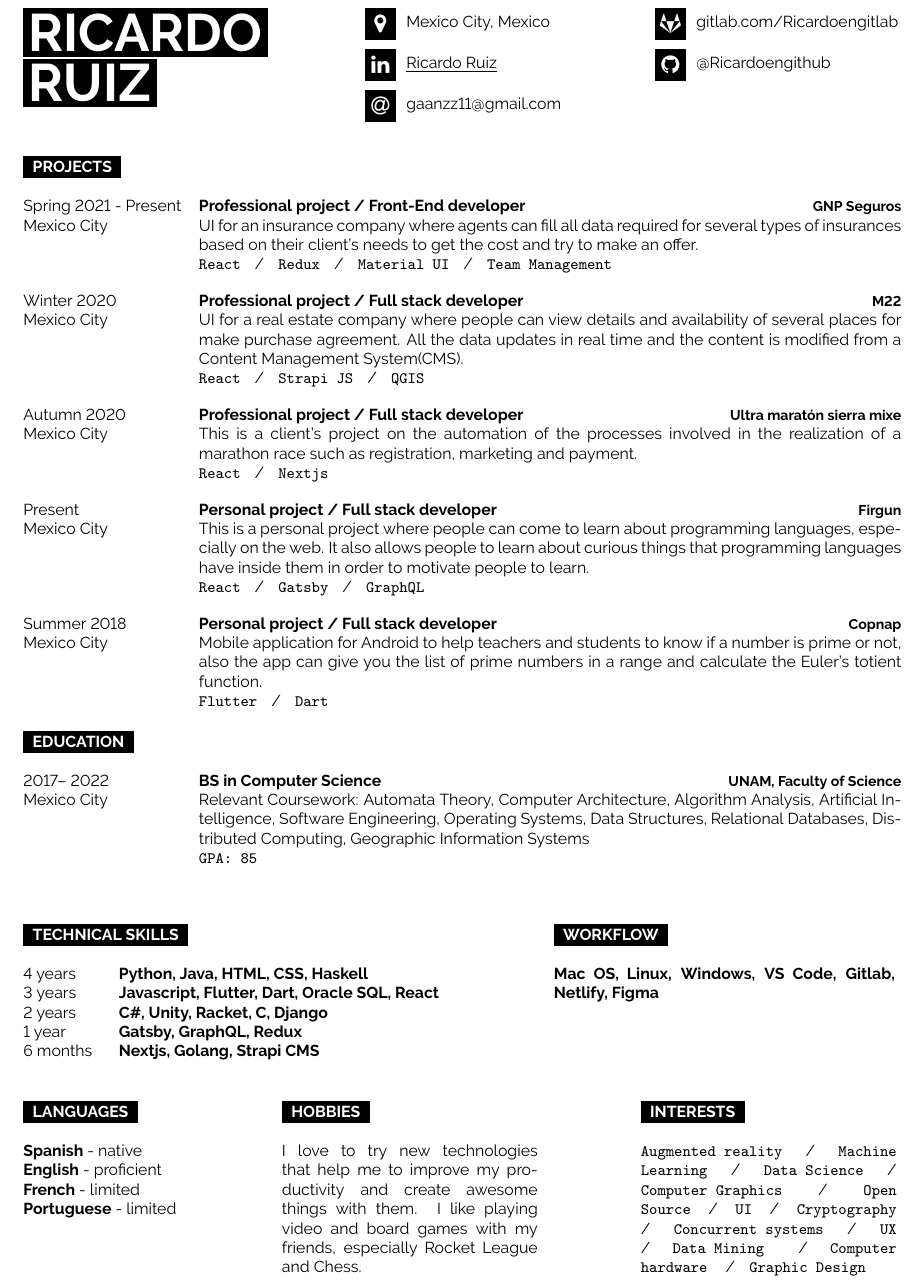
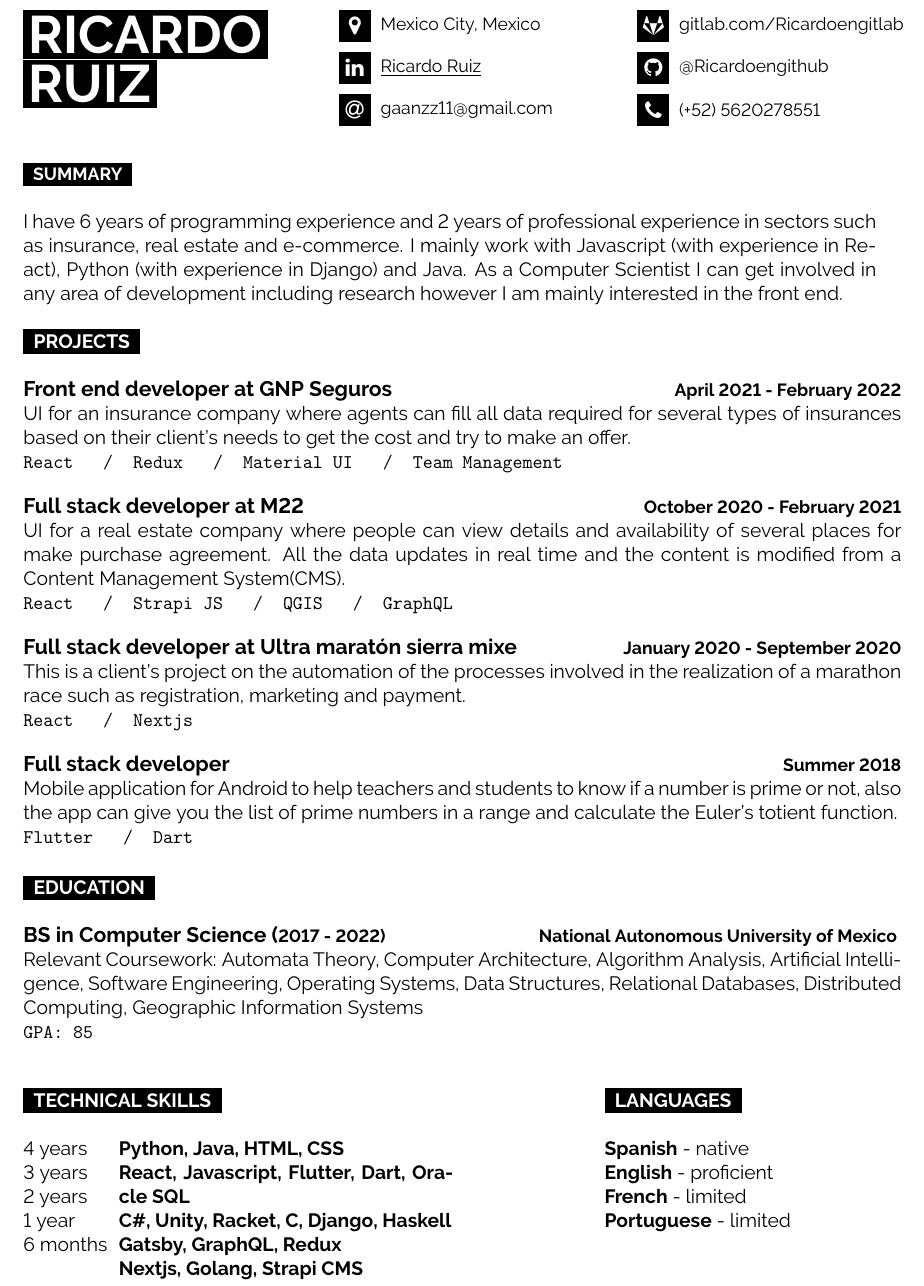
Before and after one commit to Ricardoengithub/CV, a LaTeX CV (cv.tex): part of the page, cut so that both start at the same text. Compiled offline with pdfLaTeX.

Commit message:
Update 10 de marzo 2022

```diff
--- a/cv.tex
+++ b/cv.tex
@@ -3,7 +3,7 @@
 %----------------------------------------------------------------------------------------
 
 % we use article class because we want to fully customize the page
-\documentclass[10pt,A4]{article}
+\documentclass[11pt,A4]{article}
 
 
 %----------------------------------------------------------------------------------------
@@ -280,11 +280,13 @@
 
 		\icontext{At}{12}{\href{mailto:gaanzz11@gmail.com}{gaanzz11@gmail.com}}\\
 	\end{minipage}%
-	\begin{minipage}[t]{0.3\textwidth}\hrule height 0pt width 0pt%
+	\begin{minipage}[t]{0.4\textwidth}\hrule height 0pt width 0pt%
 		\small%
 		\icontext{Gitlab}{12}{\href{https://gitlab.com/Ricardoengitlab}{gitlab.com/Ricardoengitlab}}\\
 
 		\icontext{Github}{12}{\href{https://github.com/Ricardoengithub}{@Ricardoengithub}}\\
+
+		\icontext{Phone}{12}{\href{}{(+52) 5620278551}}\\
 
 		%\icontext{Calendar}{12}{Exp grad date: \textbf{Jun, 2022}}\\
 	\end{minipage}%
@@ -296,114 +298,63 @@
 	%	SKILLS AND TECHNOLOGIES
 	%----------------------------------------------------------------------------------------
 
+	\cvsect{Summary}
+	\normalsize I have 6 years of programming experience and 2 years of professional experience in sectors such as insurance, real estate and e-commerce. I mainly work with Javascript (with experience in React), Python (with experience in Django) and Java. As a Computer Scientist I can get involved in any area of development including research however I am mainly interested in the front end. \\
+	\\
 	\cvsect{Projects}
 	\begin{entrylist}
 		\entry
-		{Spring 2021 - Present \\ Mexico City}
-		{Professional project / Front-End developer}
+		{Front end developer at GNP Seguros}
+		{April 2021 - February 2022}
 		{GNP Seguros}
-		{UI for an insurance company where agents can fill all data required for several types of insurances based on their client's needs to get the cost and try to make an offer.  \\
-			\texttt{React}\slashsep
-			\texttt{Redux}\slashsep
-			\texttt{Material UI}\slashsep
-			\texttt{Team Management}}
+		{UI for an insurance company where agents can fill all data required for several types of insurances based on their client's needs to get the cost and try to make an offer.}
+		{ React \slashsep Redux \slashsep Material UI \slashsep Team Management}
 		\entry
-		{Winter 2020 \\ Mexico City}
-		{Professional project / Full stack developer}
+		{Full stack developer at M22}
+		{October 2020 - February 2021}
 		{M22}
-		{UI for a real estate company where people can view details and availability of several places for make purchase agreement. All the data updates in real time and the content is modified from a Content Management System(CMS).  \\
-			\texttt{React}\slashsep
-			\texttt{Strapi JS}\slashsep
-			\texttt{QGIS}}
+		{UI for a real estate company where people can view details and availability of several places for make purchase agreement. All the data updates in real time and the content is modified from a Content Management System(CMS).}
+		{React \slashsep Strapi JS \slashsep QGIS \slashsep GraphQL}
 		\entry
-		{Autumn 2020 \\ Mexico City}
-		{Professional project / Full stack developer}
+		{Full stack developer at Ultra maratón sierra mixe}
+		{January 2020 - September 2020}
 		{Ultra maratón sierra mixe}
-		{This is a client's project on the automation of the processes involved in the realization of a marathon race such as registration, marketing and payment. \\
-			\texttt{React}\slashsep
-			\texttt{Nextjs}}
+		{This is a client's project on the automation of the processes involved in the realization of a marathon race such as registration, marketing and payment.}
+		{React \slashsep Nextjs}
 		\entry
-		{Present \\ Mexico City}
-		{Personal project / Full stack developer}
-		{Firgun}
-		{This is a personal project where people can come to learn about programming languages, especially on the web. It also allows people to learn about curious things that programming languages have inside them in order to motivate people to learn. \\
-			\texttt{React}\slashsep
-			\texttt{Gatsby}\slashsep
-			\texttt{GraphQL}}
-		\entry
-		{Summer 2018\\ Mexico City}
-		{Personal project / Full stack developer}
+		{Full stack developer}
+		{Summer 2018}
 		{Copnap}
-		{Mobile application for Android to help teachers and students to know if a number is prime or not, also the app can give you the list of prime numbers in a range and calculate the Euler's totient function.\\
-			\texttt{Flutter}\slashsep
-			\texttt{Dart}}
-
-
-
-
-
-
+		{Mobile application for Android to help teachers and students to know if a number is prime or not, also the app can give you the list of prime numbers in a range and calculate the Euler's totient function.}
+		{Flutter \slashsep Dart}
 	\end{entrylist}
 	\\
 	\cvsect{Education}
 	\begin{entrylist}
 		\entry
-		{2017– 2022 \\ Mexico City}
-		{BS in Computer Science}
+		{BS in Computer Science (\small 2017 - 2022)}
+		{National Autonomous University of Mexico }
 		{UNAM, Faculty of Science}
-		{Relevant Coursework: Automata Theory, Computer Architecture, Algorithm Analysis, Artificial Intelligence, Software Engineering, Operating Systems, Data Structures, Relational Databases, Distributed Computing, Geographic Information Systems \\
-		\texttt{\textbf{GPA: 85}}}
+		{Relevant Coursework: Automata Theory, Computer Architecture, Algorithm Analysis, Artificial Intelligence, Software Engineering, Operating Systems, Data Structures, Relational Databases, Distributed Computing, Geographic Information Systems}
+		{GPA: 85}
 	\end{entrylist}
 	\\
-
 	\begin{minipage}[t]{0.56\textwidth}\hrule height 0pt width 0pt%
 	\cvsect{Technical Skills}
 	\begin{minipage}[t]{0.2\textwidth}%
 		4 years\\ 3 years \\ 2 years \\ 1 year \\ 6 months
 	\end{minipage}%
 	\begin{minipage}[t]{0.7\textwidth}%
-		\textbf{Python, Java, HTML, CSS, Haskell} \\ \textbf{Javascript, Flutter, Dart, Oracle SQL, React} \\ \textbf{C\#, Unity, Racket, C, Django} \\ \textbf{Gatsby, GraphQL, Redux} \\ \textbf{Nextjs, Golang, Strapi CMS}
+		\textbf{Python, Java, HTML, CSS} \\ \textbf{React, Javascript, Flutter, Dart, Oracle SQL} \\ \textbf{C\#, Unity, Racket, C, Django, Haskell} \\ \textbf{Gatsby, GraphQL, Redux} \\ \textbf{Nextjs, Golang, Strapi CMS}
 	\end{minipage}%
 	\end{minipage}%
-	\hspace{1cm}
+	\hspace{2cm}
 	\begin{minipage}[t]{0.4\textwidth}\hrule height 0pt width 0pt%
-		\cvsect{Workflow}
-		\textbf{Mac OS, Linux, Windows, VS Code, Gitlab, Netlify, Figma}
-	\end{minipage}%
-	\hspace{2cm}
-	\\
-
-	\begin{minipage}[t]{0.3\textwidth}\hrule height 0pt width 0pt%
 		\cvsect{Languages}
 		\textbf{Spanish} - native\\
 		\textbf{English} - proficient\\
 		\textbf{French} - limited\\
 		\textbf{Portuguese} - limited\\
 	\end{minipage}%
-	\hspace{0cm}
-	\begin{minipage}[t]{0.3\textwidth}\hrule height 0pt width 0pt%
-		\cvsect{Hobbies}
-		I love to try new technologies that help me to improve my productivity and create awesome things with them.
-		I like playing video and board games with my friends, especially Rocket League and Chess.
-	\end{minipage}%
-	\hspace{2cm}
-	\begin{minipage}[t]{0.3\textwidth}\hrule height 0pt width 0pt%
-		\cvsect{Interests}
-		\texttt{Augmented reality}\slashsep
-		\texttt{Machine Learning}\slashsep
-		\texttt{Data Science}\slashsep
-		\texttt{Computer Graphics}\slashsep
-		\texttt{Open Source}\slashsep
-		\texttt{UI}\slashsep
-		\texttt{Cryptography}\slashsep
-		\texttt{Concurrent systems}\slashsep
-		\texttt{UX}\slashsep
-		\texttt{Data Mining} \slashsep
-		\texttt{Computer hardware} \slashsep
-		\texttt{Graphic Design}
-
-
-	\end{minipage}%
-	% LANGUAGES
 
 \end{document}
```
Also changed, not shown: cv.pdf, cv.tex (26 more changed lines).
